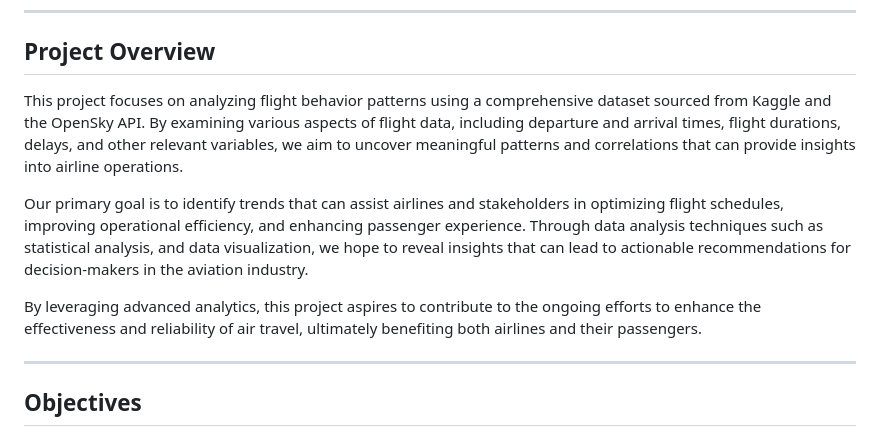
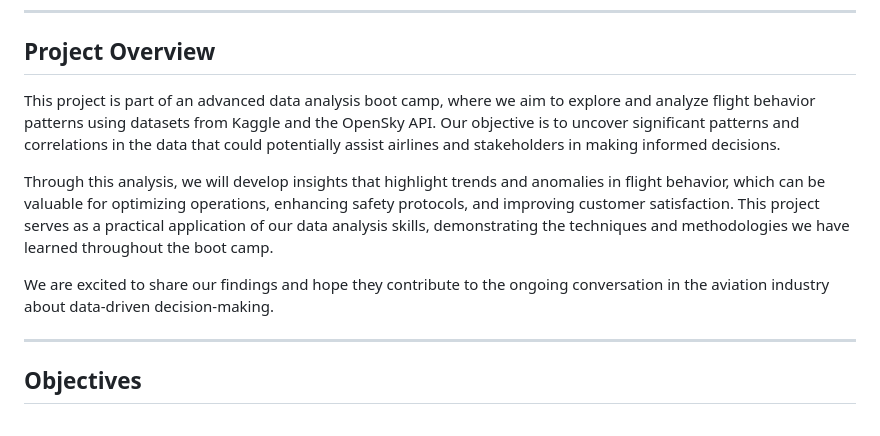
Before and after one commit to steven-midgley/project_one, a Markdown page: README.md, the part around the change printed below. Drawn GitHub-style.

Commit message:
Updated project overview

```diff
--- a/README.md
+++ b/README.md
@@ -26,11 +26,11 @@
 
 ## Project Overview
 
-This project focuses on analyzing flight behavior patterns using a comprehensive dataset sourced from Kaggle and the OpenSky API. By examining various aspects of flight data, including departure and arrival times, flight durations, delays, and other relevant variables, we aim to uncover meaningful patterns and correlations that can provide insights into airline operations.
+This project is part of an advanced data analysis boot camp, where we aim to explore and analyze flight behavior patterns using datasets from Kaggle and the OpenSky API. Our objective is to uncover significant patterns and correlations in the data that could potentially assist airlines and stakeholders in making informed decisions.
 
-Our primary goal is to identify trends that can assist airlines and stakeholders in optimizing flight schedules, improving operational efficiency, and enhancing passenger experience. Through data analysis techniques such as statistical analysis, and data visualization, we hope to reveal insights that can lead to actionable recommendations for decision-makers in the aviation industry.
+Through this analysis, we will develop insights that highlight trends and anomalies in flight behavior, which can be valuable for optimizing operations, enhancing safety protocols, and improving customer satisfaction. This project serves as a practical application of our data analysis skills, demonstrating the techniques and methodologies we have learned throughout the boot camp.
 
-By leveraging advanced analytics, this project aspires to contribute to the ongoing efforts to enhance the effectiveness and reliability of air travel, ultimately benefiting both airlines and their passengers.
+We are excited to share our findings and hope they contribute to the ongoing conversation in the aviation industry about data-driven decision-making.
 
 ---
 
```
Also changed, not shown: other parts of README.md (+1 -1 lines).
